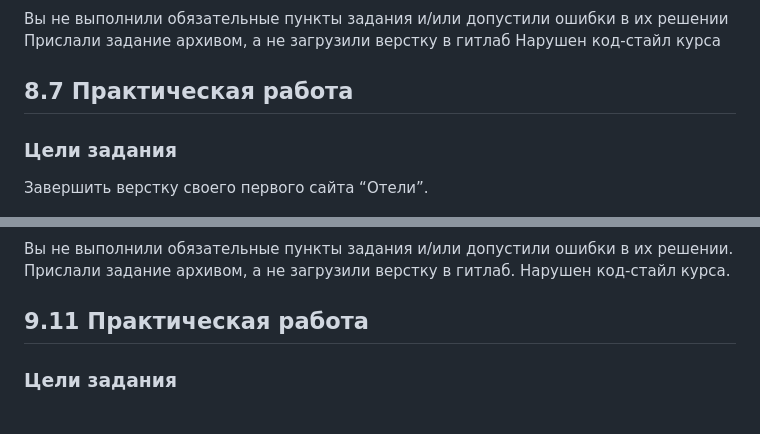
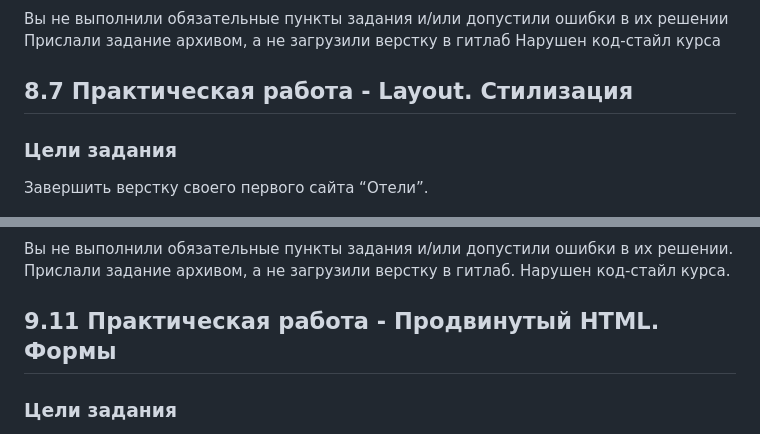
Before and after one commit to Lavliet2/SkillBox__html-hw-Lagoona, a Markdown page: README.md, 2 parts joined by grey strips. GitHub-like rendering.

```diff
--- a/README.md
+++ b/README.md
@@ -135,7 +134,7 @@ HTML & CSS: как не надо
 Прислали задание архивом, а не загрузили верстку в гитлаб
 Нарушен код-стайл курса
 
-## 8.7 Практическая работа
+## 8.7 Практическая работа - Layout. Стилизация
 ### Цели задания
 Завершить верстку своего первого сайта “Отели”.
 
@@ -157,7 +156,7 @@ HTML & CSS: как не надо
 Прислали задание архивом, а не загрузили верстку в гитлаб.
 Нарушен код-стайл курса.
 
-## 9.11 Практическая работа
+## 9.11 Практическая работа - Продвинутый HTML. Формы
 ### Цели задания
 Сверстать форму на сайте, заставить ее работать. Доверстать контакты и  футер сайта, предоставив полноценную страницу.
 
```
Also changed, not shown: other parts of README.md (+43 -5 lines).
